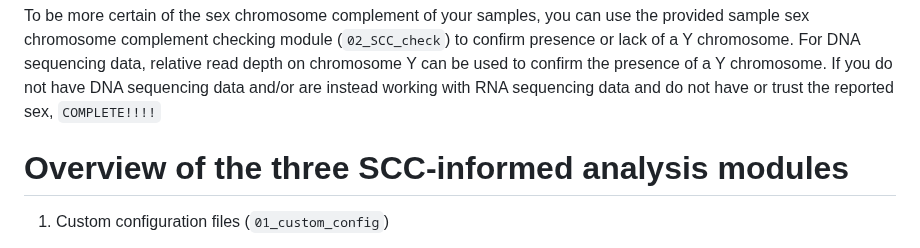
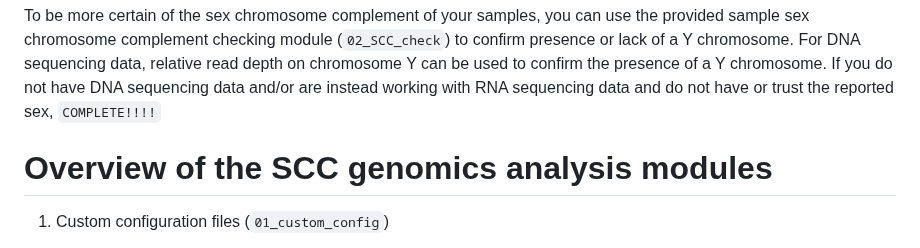
Before and after one commit to SexChrLab/SCC-alignment, a Markdown page: README.md, the part around the change. Drawn GitHub-style.

```diff
--- a/README.md
+++ b/README.md
@@ -17,7 +17,7 @@ When available, the reported sex from the individual from whom the samples being
 
 To be more certain of the sex chromosome complement of your samples, you can use the provided sample sex chromosome complement checking module (`02_SCC_check`) to confirm presence or lack of a Y chromosome.  For DNA sequencing data, relative read depth on chromosome Y can be used to confirm the presence of a Y chromosome.  If you do not have DNA sequencing data and/or are instead working with RNA sequencing data and do not have or trust the reported sex,  `COMPLETE!!!!`
 
-# Overview of the three SCC-informed analysis modules
+# Overview of the SCC genomics analysis modules
 
 1. Custom configuration files (`01_custom_config`)
 
```
